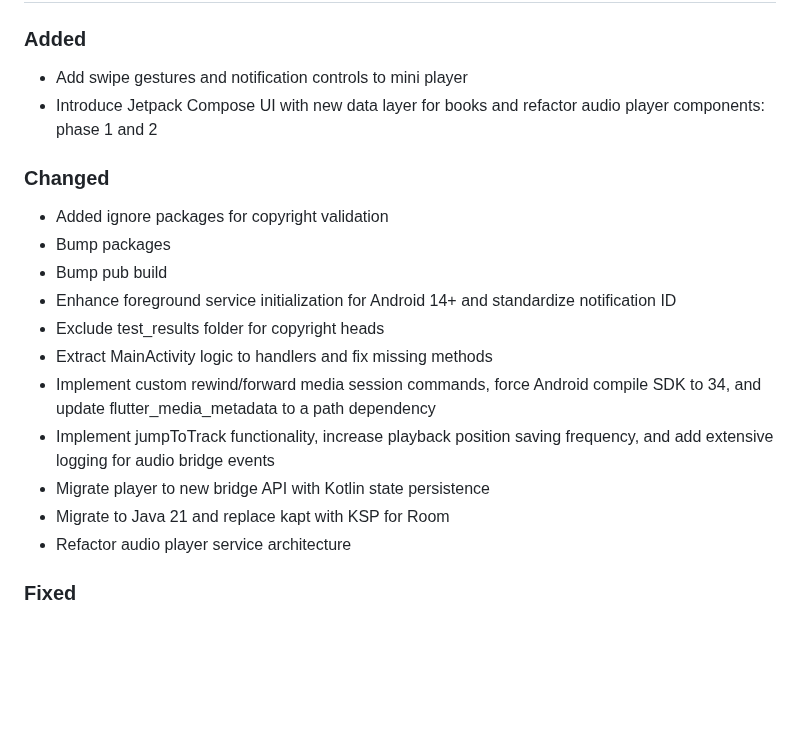
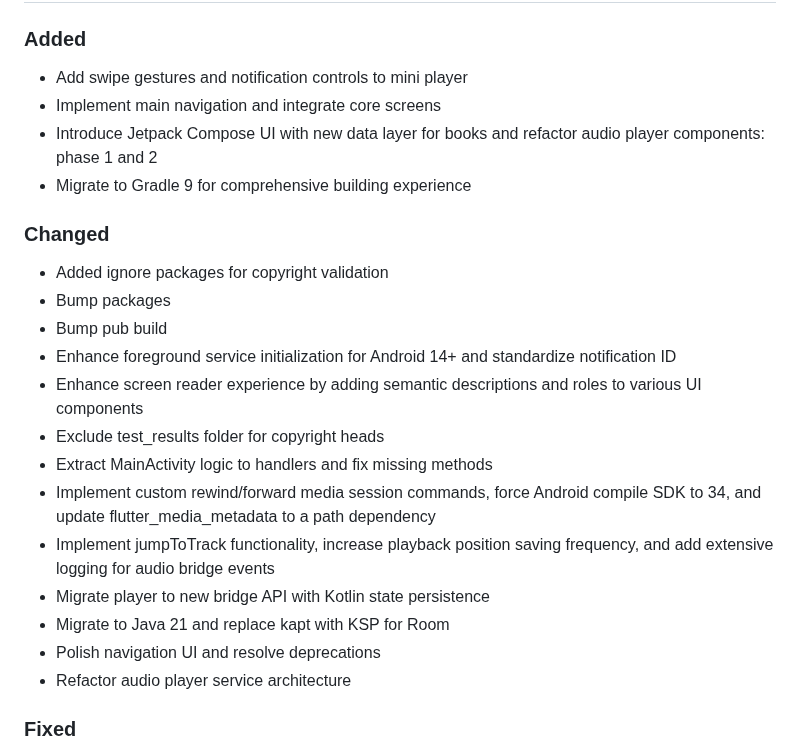
Before and after one commit to Gosayram/jabook, a Markdown page: CHANGELOG.md, the part around the change. GitHub-like rendering; blank space fills up the shorter version.

Commit message:
[UPD] - bump CHANGELOG;
Signed-off-by: Abdurakhman R. <joha.shadibekov@gmail.com>

```diff
--- a/CHANGELOG.md
+++ b/CHANGELOG.md
@@ -18,19 +18,23 @@ and this project adheres to [Semantic Versioning](https://semver.org/spec/v2.0.0
 
 ### Added
 - Add swipe gestures and notification controls to mini player
+- Implement main navigation and integrate core screens
 - Introduce Jetpack Compose UI with new data layer for books and refactor audio player components: phase 1 and 2
+- Migrate to Gradle 9 for comprehensive building experience
 
 ### Changed
 - Added ignore packages for copyright validation
 - Bump packages
 - Bump pub build
 - Enhance foreground service initialization for Android 14+ and standardize notification ID
+- Enhance screen reader experience by adding semantic descriptions and roles to various UI components
 - Exclude test_results folder for copyright heads
 - Extract MainActivity logic to handlers and fix missing methods
 - Implement custom rewind/forward media session commands, force Android compile SDK to 34, and update flutter_media_metadata to a path dependency
 - Implement jumpToTrack functionality, increase playback position saving frequency, and add extensive logging for audio bridge events
 - Migrate player to new bridge API with Kotlin state persistence
 - Migrate to Java 21 and replace kapt with KSP for Room
+- Polish navigation UI and resolve deprecations
 - Refactor audio player service architecture
 
 ### Fixed
```
